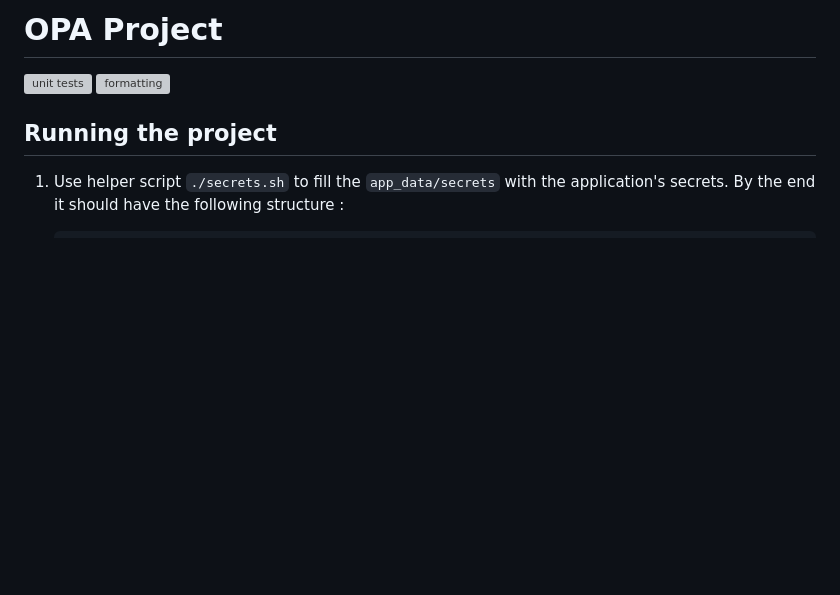
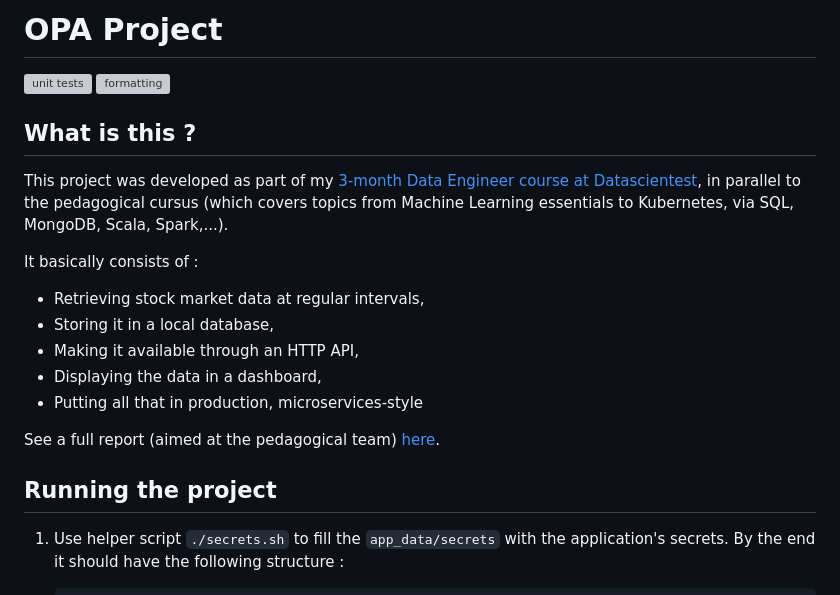
Before and after one commit to DataScientest-Studio/juin23_bde_opa, a Markdown page: README.md, the part around the change. Rendered like a GitHub page; blank space fills up the shorter version; grey boxes are pictures that could not be loaded.

```diff
--- a/README.md
+++ b/README.md
@@ -1,6 +1,20 @@
 # OPA Project
 
 [![unit tests](https://github.com/DataScientest-Studio/juin23_bde_opa/actions/workflows/tests_unit.yml/badge.svg)](https://github.com/DataScientest-Studio/juin23_bde_opa/actions/workflows/tests_unit.yml) [![formatting](https://github.com/DataScientest-Studio/juin23_bde_opa/actions/workflows/format.yml/badge.svg)](https://github.com/DataScientest-Studio/juin23_bde_opa/actions/workflows/format.yml)
+
+## What is this ?
+
+This project was developed as part of my [3-month Data Engineer course at Datascientest](https://datascientest.com/formation-data-engineer), in parallel to the pedagogical cursus (which covers topics from Machine Learning essentials to Kubernetes, via SQL, MongoDB, Scala, Spark,...).
+
+It basically consists of :
+
+* Retrieving stock market data at regular intervals,
+* Storing it in a local database,
+* Making it available through an HTTP API,
+* Displaying the data in a dashboard,
+* Putting all that in production, microservices-style
+
+See a full report (aimed at the pedagogical team) [here](docs/report/opa.pdf).
 
 ## Running the project
 
```
